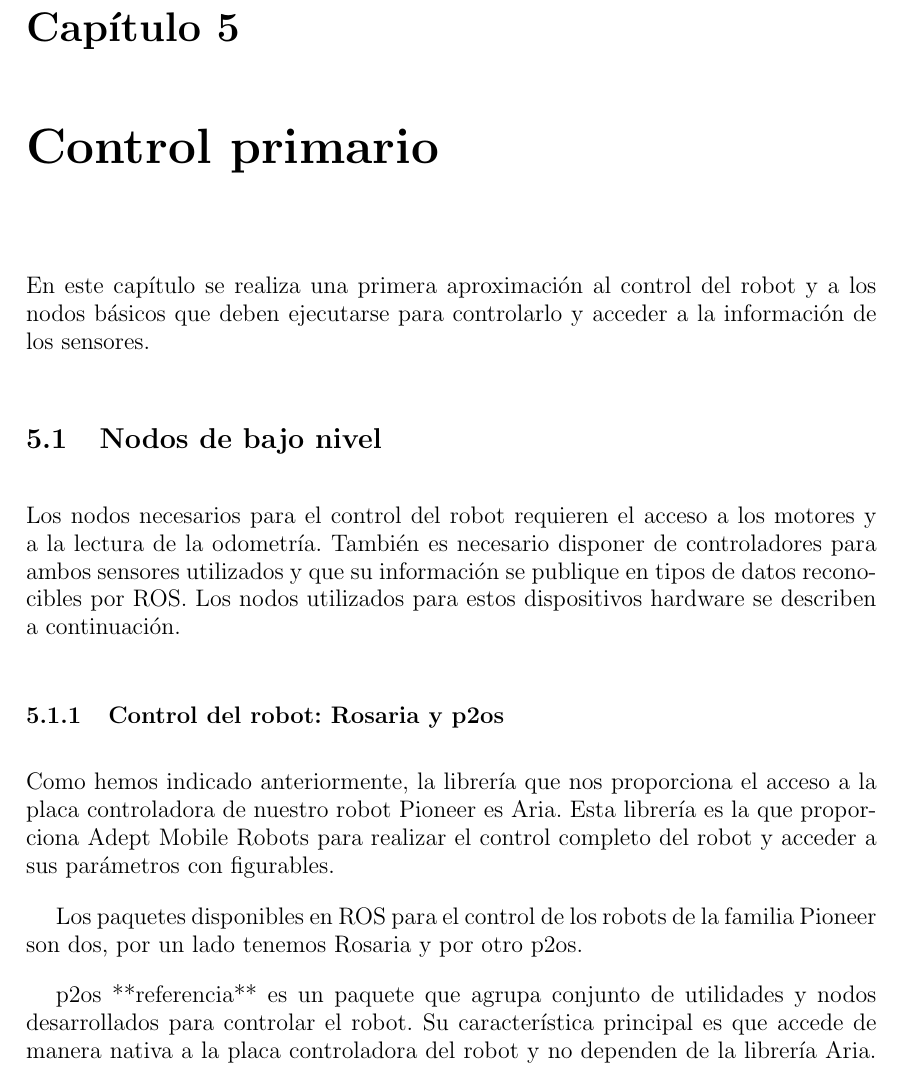
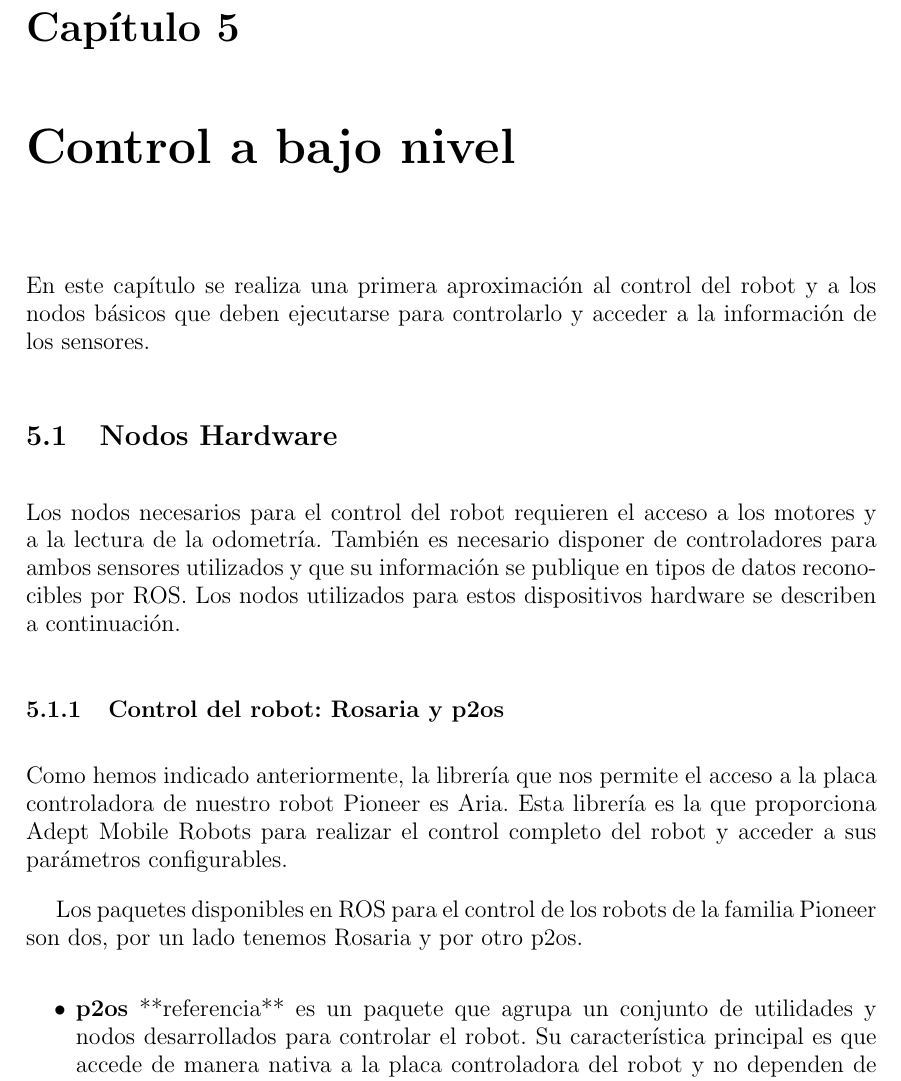
Before and after one commit to danimtb/TFG_pioneer3at, a LaTeX thesis (TFG.tex, which reads capitulos/control_primario.tex): part of page 81 of 162, cut so that both start at the same text. Compiled offline with pdfLaTeX; the source files are stored in an older character set and shown here as Unicode.

Commit message:
txs auto checkin

```diff
--- a/capitulos/control_primario.tex
+++ b/capitulos/control_primario.tex
@@ -1,16 +1,17 @@
-\chapter{Control primario}
+\chapter{Control a bajo nivel}
 
 En este capítulo se realiza una primera aproximación al control del robot y a los nodos básicos que deben ejecutarse para controlarlo y acceder a la información de los sensores.
 
-\section{Nodos de bajo nivel}
+\section{Nodos Hardware}
 
 Los nodos necesarios para el control del robot requieren el acceso a los motores y a la lectura de la odometría. También es necesario disponer de controladores para ambos sensores utilizados y que su información se publique en tipos de datos reconocibles por ROS. Los nodos utilizados para estos dispositivos hardware se describen a continuación.
 
 \subsection{Control del robot: Rosaria y p2os} \label{subsection:rosaria}
 
-Como hemos indicado anteriormente, la librería que nos proporciona el acceso a la placa controladora de nuestro robot Pioneer es Aria. Esta librería es la que proporciona Adept Mobile Robots para realizar el control completo del robot y acceder a sus parámetros con figurables.
+Como hemos indicado anteriormente, la librería que nos permite el acceso a la placa controladora de nuestro robot Pioneer es Aria. Esta librería es la que proporciona Adept Mobile Robots para realizar el control completo del robot y acceder a sus parámetros configurables.
 
 Los paquetes disponibles en ROS para el control de los robots de la familia Pioneer son dos, por un lado tenemos Rosaria y por otro p2os.
 
-p2os **referencia** es un paquete que agrupa conjunto de utilidades y nodos desarrollados para controlar el robot. Su característica principal es que accede de manera nativa a la placa controladora del robot y no dependen de la librería Aria. Además incorpora funcionalidades configuradas como modelos 3D de robot, simulación con Gazebo o la configuración de la navegación.
+\begin{itemize}
+\item \textbf{p2os} **referencia** es un paquete que agrupa un conjunto de utilidades y nodos desarrollados para controlar el robot. Su característica principal es que accede de manera nativa a la placa controladora del robot y no dependen de la librería Aria. Además incorpora funcionalidades configuradas como modelos 3D de robot, simulación con Gazebo o la configuración de la navegación.
 
```
Also changed, not shown: capitulos/control_primario.tex (8 more changed lines).
